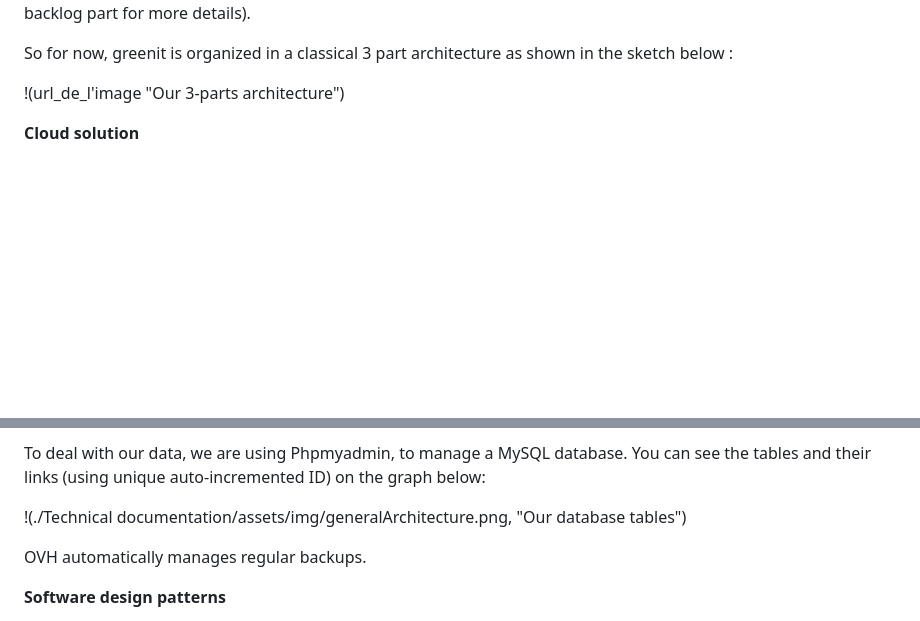
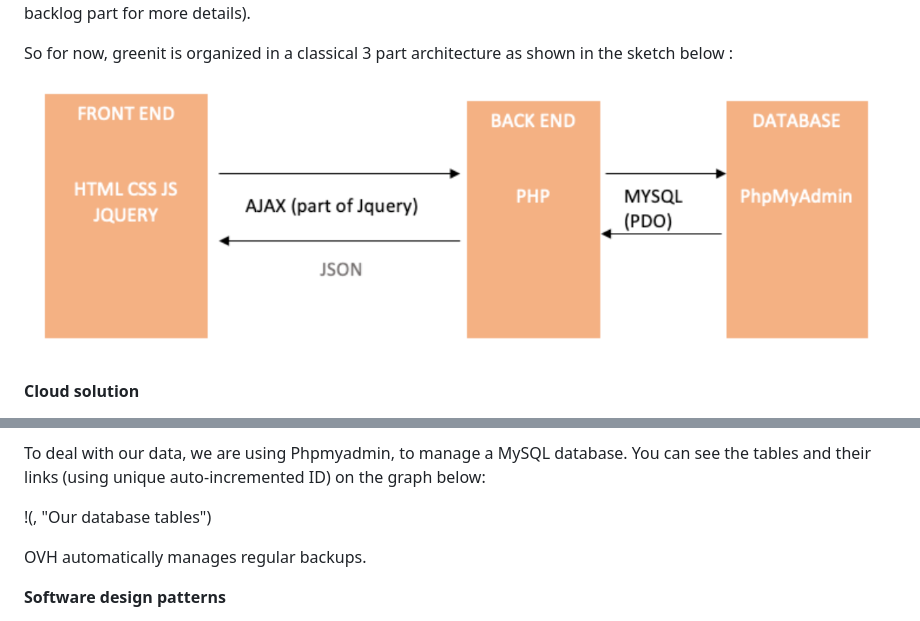
Before and after one commit to Thomasmzc/Greenit-AtosITChallenge, a Markdown page: Readme.md, 2 parts joined by grey strips. GitHub-like rendering; blank space fills up the shorter version.

Commit message:
Readme image

```diff
--- a/Readme.md
+++ b/Readme.md
@@ -33,7 +33,7 @@ Given the limited time, we choose all the simplest and fastest elements to imple
 
 So for now, greenit is organized in a classical 3 part architecture as shown in the sketch below :
 
-!(url_de_l'image "Our 3-parts architecture")
+![Our 3-parts architecture](./Technical_documentation/assets/img/generalArchitecture.png)
 
 **Cloud solution**
 
@@ -54,7 +54,7 @@ In the technical documentation folder, you can find our functional modules in de
 
 To deal with our data, we are using Phpmyadmin, to manage a MySQL database. You can see the tables and their links (using unique auto-incremented ID) on the graph below:
 
-!(./Technical documentation/assets/img/generalArchitecture.png, "Our database tables")
+!(, "Our database tables")
 
 OVH automatically manages regular backups.
 
```
Also changed, not shown: Technical_documentation/assets/img/generalArchitecture.png (renamed from Technical documentation/assets/img/generalArchitecture.png).
